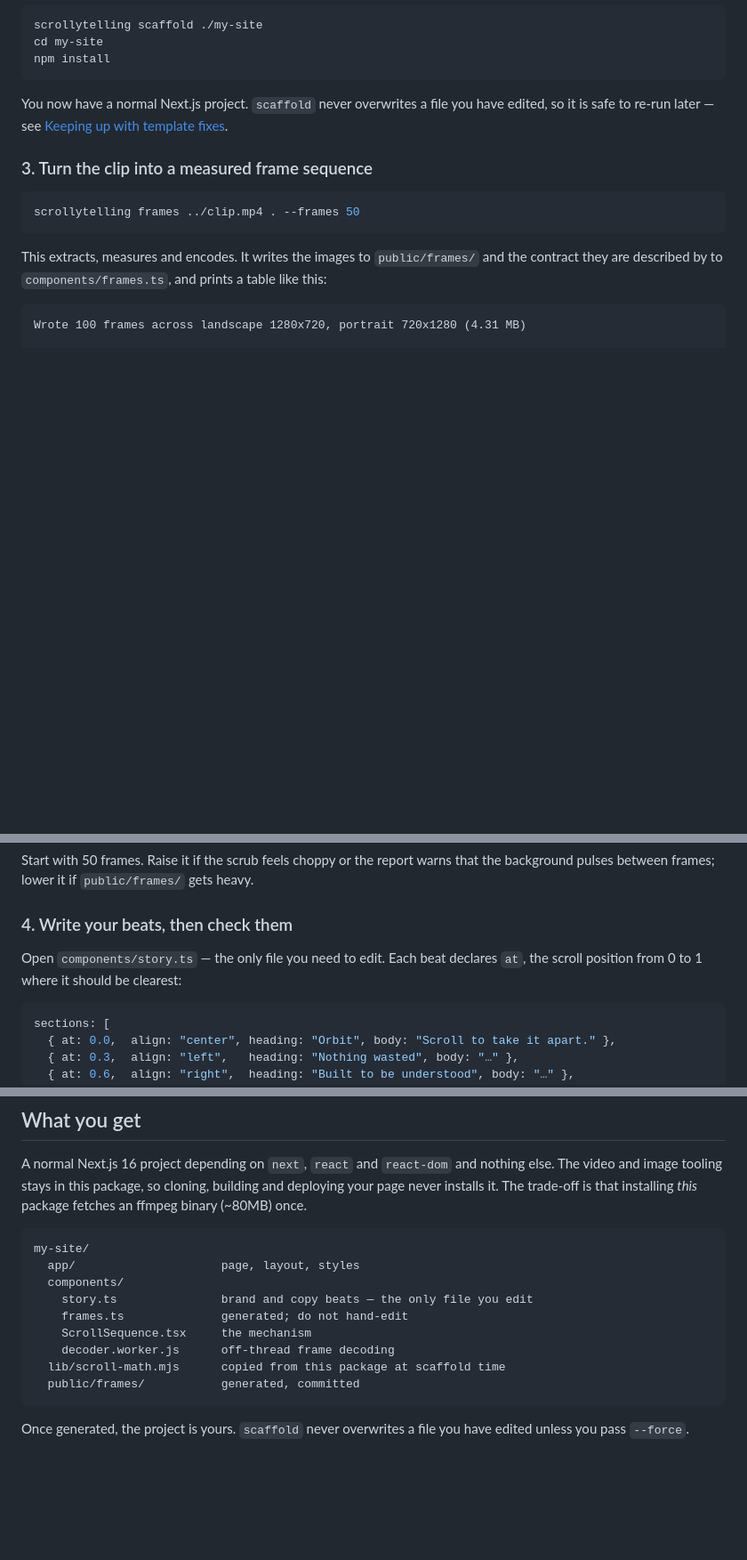
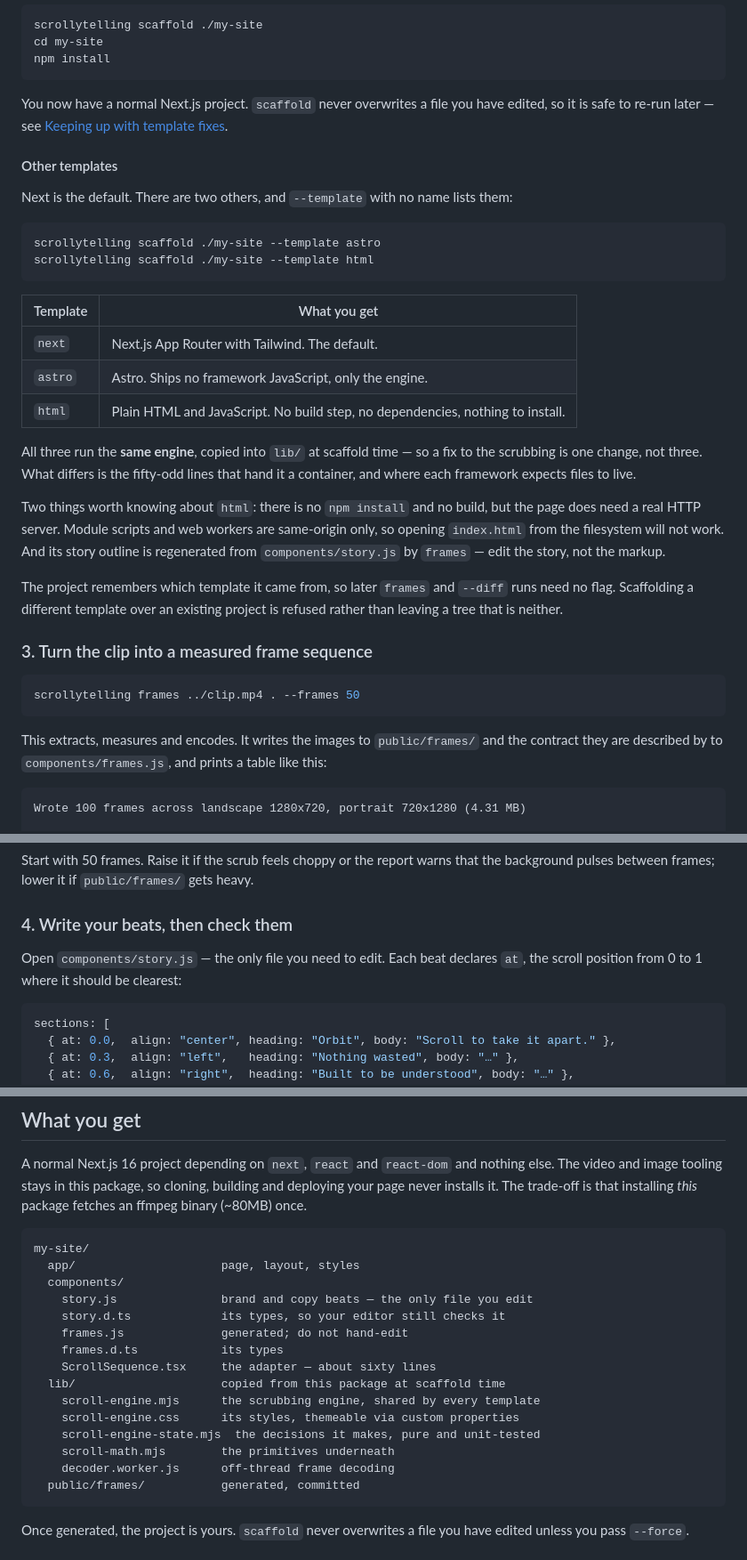
Before and after one commit to danhnm1203/scrollytelling, a Markdown page: README.md, 3 parts joined by grey strips. Shown at 89% size. GitHub-like rendering; blank space fills up the shorter version.

````diff
--- a/README.md
+++ b/README.md
@@ -138,6 +138,36 @@ You now have a normal Next.js project. `scaffold` never overwrites a file you
 have edited, so it is safe to re-run later — see
 [Keeping up with template fixes](#keeping-up-with-template-fixes).
 
+#### Other templates
+
+Next is the default. There are two others, and `--template` with no name lists
+them:
+
+```bash
+scrollytelling scaffold ./my-site --template astro
+scrollytelling scaffold ./my-site --template html
+```
+
+| Template | What you get |
+| --- | --- |
+| `next` | Next.js App Router with Tailwind. The default. |
+| `astro` | Astro. Ships no framework JavaScript, only the engine. |
+| `html` | Plain HTML and JavaScript. No build step, no dependencies, nothing to install. |
+
+All three run the **same engine**, copied into `lib/` at scaffold time — so a
+fix to the scrubbing is one change, not three. What differs is the fifty-odd
+lines that hand it a container, and where each framework expects files to live.
+
+Two things worth knowing about `html`: there is no `npm install` and no build,
+but the page does need a real HTTP server. Module scripts and web workers are
+same-origin only, so opening `index.html` from the filesystem will not work. And
+its story outline is regenerated from `components/story.js` by `frames` — edit
+the story, not the markup.
+
+The project remembers which template it came from, so later `frames` and
+`--diff` runs need no flag. Scaffolding a different template over an existing
+project is refused rather than leaving a tree that is neither.
+
 ### 3. Turn the clip into a measured frame sequence
 
 ```bash
@@ -145,7 +175,7 @@ scrollytelling frames ../clip.mp4 . --frames 50
 ```
 
 This extracts, measures and encodes. It writes the images to `public/frames/` and
-the contract they are described by to `components/frames.ts`, and prints a table
+the contract they are described by to `components/frames.js`, and prints a table
 like this:
 
 ```
@@ -168,10 +198,10 @@ the background pulses between frames; lower it if `public/frames/` gets heavy.
 
 ### 4. Write your beats, then check them
 
-Open `components/story.ts` — the only file you need to edit. Each beat declares
+Open `components/story.js` — the only file you need to edit. Each beat declares
 `at`, the scroll position from 0 to 1 where it should be clearest:
 
-```ts
+```js
 sections: [
   { at: 0.0,  align: "center", heading: "Orbit", body: "Scroll to take it apart." },
   { at: 0.3,  align: "left",   heading: "Nothing wasted", body: "…" },
@@ -289,11 +319,17 @@ installing *this* package fetches an ffmpeg binary (~80MB) once.
 my-site/
   app/                     page, layout, styles
   components/
-    story.ts               brand and copy beats — the only file you edit
-    frames.ts              generated; do not hand-edit
-    ScrollSequence.tsx     the mechanism
+    story.js               brand and copy beats — the only file you edit
+    story.d.ts             its types, so your editor still checks it
+    frames.js              generated; do not hand-edit
+    frames.d.ts            its types
+    ScrollSequence.tsx     the adapter — about sixty lines
+  lib/                     copied from this package at scaffold time
+    scroll-engine.mjs      the scrubbing engine, shared by every template
+    scroll-engine.css      its styles, themeable via custom properties
+    scroll-engine-state.mjs  the decisions it makes, pure and unit-tested
+    scroll-math.mjs        the primitives underneath
     decoder.worker.js      off-thread frame decoding
-  lib/scroll-math.mjs      copied from this package at scaffold time
   public/frames/           generated, committed
 ```
 
````
Also changed, not shown: other parts of README.md (+1 -1 lines), skills/scrollytelling/SKILL.md (+26 -10 lines).
